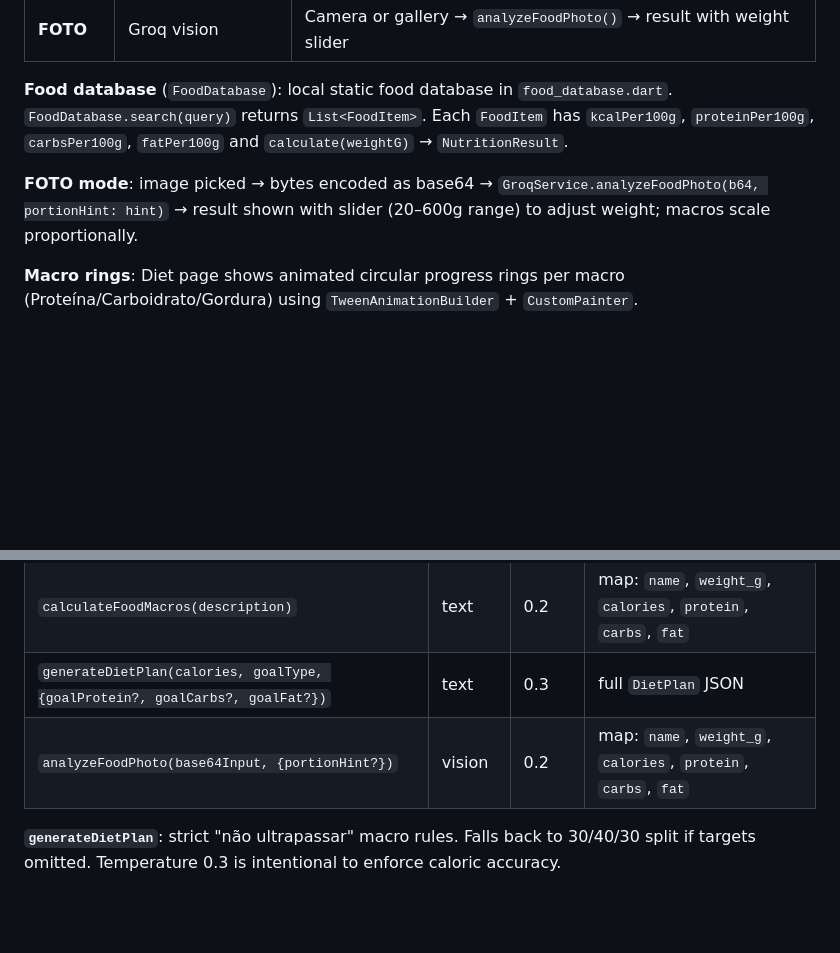
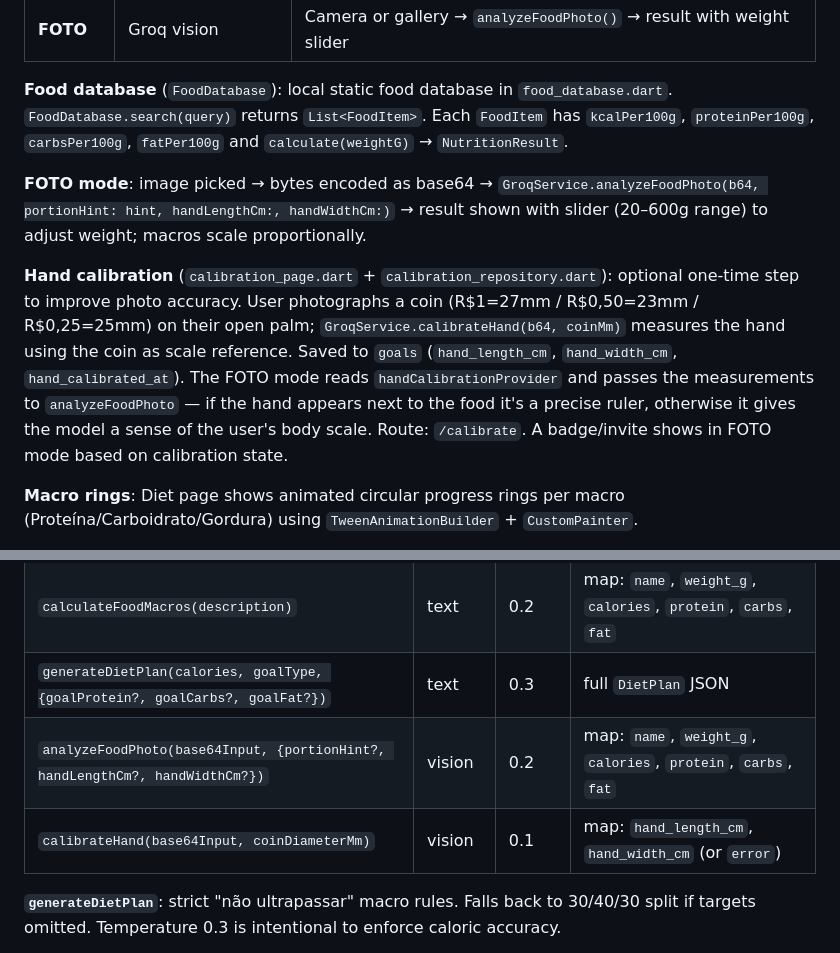
Before and after one commit to H3n2ry/muscle-champ, a Markdown page: CLAUDE.md, 2 parts joined by grey strips. Rendered like a GitHub page; blank space fills up the shorter version.

Commit message:
docs: documenta calibração da IA (CLAUDE.md)
- Seção FOTO mode: calibração da mão via moeda + integração no analyzeFoodPhoto
- Tabela Groq API: novo método calibrateHand + params de mão no analyzeFoodPhoto

Co-Authored-By: Claude Fable 5 <noreply@anthropic.com>

```diff
--- a/CLAUDE.md
+++ b/CLAUDE.md
@@ -133,7 +133,9 @@ The meal entry sheet (`_SmartMealSheet`) has 3 modes selectable via tab:
 
 **Food database** (`FoodDatabase`): local static food database in `food_database.dart`. `FoodDatabase.search(query)` returns `List<FoodItem>`. Each `FoodItem` has `kcalPer100g`, `proteinPer100g`, `carbsPer100g`, `fatPer100g` and `calculate(weightG)` → `NutritionResult`.
 
-**FOTO mode**: image picked → bytes encoded as base64 → `GroqService.analyzeFoodPhoto(b64, portionHint: hint)` → result shown with slider (20–600g range) to adjust weight; macros scale proportionally.
+**FOTO mode**: image picked → bytes encoded as base64 → `GroqService.analyzeFoodPhoto(b64, portionHint: hint, handLengthCm:, handWidthCm:)` → result shown with slider (20–600g range) to adjust weight; macros scale proportionally.
+
+**Hand calibration** (`calibration_page.dart` + `calibration_repository.dart`): optional one-time step to improve photo accuracy. User photographs a coin (R$1=27mm / R$0,50=23mm / R$0,25=25mm) on their open palm; `GroqService.calibrateHand(b64, coinMm)` measures the hand using the coin as scale reference. Saved to `goals` (`hand_length_cm`, `hand_width_cm`, `hand_calibrated_at`). The FOTO mode reads `handCalibrationProvider` and passes the measurements to `analyzeFoodPhoto` — if the hand appears next to the food it's a precise ruler, otherwise it gives the model a sense of the user's body scale. Route: `/calibrate`. A badge/invite shows in FOTO mode based on calibration state.
 
 **Macro rings**: Diet page shows animated circular progress rings per macro (Proteína/Carboidrato/Gordura) using `TweenAnimationBuilder` + `CustomPainter`.
 
@@ -185,7 +187,8 @@ Four static methods, all POSTing to the proxy (which forwards to `https://api.gr
 | `generateWorkout(muscleGroup)` | text | 0.7 | `List<Map>` — each map has `name`, `sets`, `reps`, `tip` |
 | `calculateFoodMacros(description)` | text | 0.2 | map: `name`, `weight_g`, `calories`, `protein`, `carbs`, `fat` |
 | `generateDietPlan(calories, goalType, {goalProtein?, goalCarbs?, goalFat?})` | text | 0.3 | full `DietPlan` JSON |
-| `analyzeFoodPhoto(base64Input, {portionHint?})` | vision | 0.2 | map: `name`, `weight_g`, `calories`, `protein`, `carbs`, `fat` |
+| `analyzeFoodPhoto(base64Input, {portionHint?, handLengthCm?, handWidthCm?})` | vision | 0.2 | map: `name`, `weight_g`, `calories`, `protein`, `carbs`, `fat` |
+| `calibrateHand(base64Input, coinDiameterMm)` | vision | 0.1 | map: `hand_length_cm`, `hand_width_cm` (or `error`) |
 
 **`generateDietPlan`**: strict "não ultrapassar" macro rules. Falls back to 30/40/30 split if targets omitted. Temperature 0.3 is intentional to enforce caloric accuracy.
 
```
